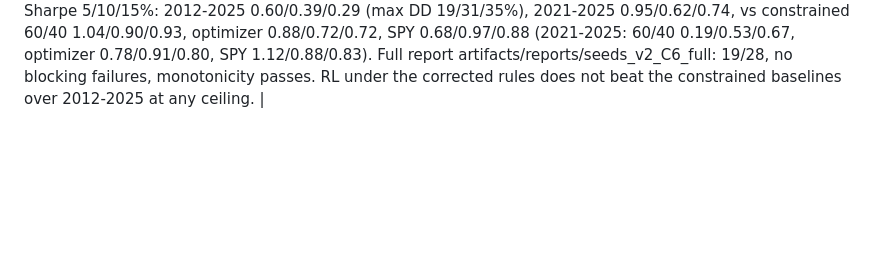
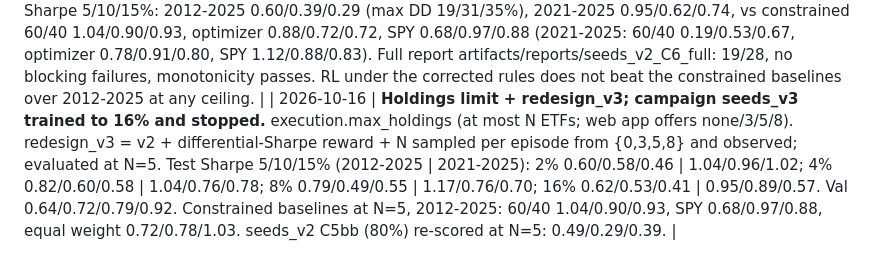
Before and after one commit to znzhao/ETFRegulus, a Markdown page: STATUS.md, the part around the change. Drawn GitHub-style; blank space fills up the shorter version.

Commit message:
STATUS: holdings limit, redesign_v3, seeds_v3 to 16%
Co-Authored-By: Claude Opus 5.5 <noreply@anthropic.com>

```diff
--- a/STATUS.md
+++ b/STATUS.md
@@ -661,3 +661,4 @@ until it is built.
 | 2026-10-13 | **seeds_v2 session (492.8 min, 1,554 rollouts) reached 34.4% average budget; C2/C3/C4 reported.** Ensemble test/val avg: 8% 0.33/0.43, 16% 0.53/0.55, 32% 0.40/0.68 (vs seeds_v1 re-scored at 32%: 0.62/0.40). Full report artifacts/reports/seeds_v2_C4_full: RL 0.47 on the primary cell vs constrained 60/40 1.04; 18/28, no blocking failures (monotonicity passes this time). |
 | 2026-10-15 | **seeds_v2 session (444.9 min, 1,262 rollouts) to 57.5% avg budget; C4b/C4bb/C4bbb (40/48/56%) reported.** Test Sharpe 5/10/15%: 40% 0.50/0.35/0.47, 48% 0.51/0.49/0.53, 56% 0.52/0.52/0.57; no step a clear change. Full report artifacts/reports/seeds_v2_C4bbb_full: 18/28, hard criteria pass, monotonicity gate fails again. 2021-2025 only (test, by ceiling): RL 48% 0.43/0.85/0.75 vs constrained 60/40 0.19/0.57/0.73, optimizer 0.80/0.95/0.83, SPY 1.17/0.88/0.83. |
 | 2026-10-16 | **seeds_v2 campaign complete (822.4 min, 2,217 rollouts, 100.8% avg budget); C5/C5b/C5bb/C5bbb/C6 (64/72/80/88/100%) reported.** Val/test (D_max 5%): 0.55/0.61, 0.86/0.59, 0.61/0.65, 0.85/0.53, 0.63/0.60; no step a clear test change. C6 test Sharpe 5/10/15%: 2012-2025 0.60/0.39/0.29 (max DD 19/31/35%), 2021-2025 0.95/0.62/0.74, vs constrained 60/40 1.04/0.90/0.93, optimizer 0.88/0.72/0.72, SPY 0.68/0.97/0.88 (2021-2025: 60/40 0.19/0.53/0.67, optimizer 0.78/0.91/0.80, SPY 1.12/0.88/0.83). Full report artifacts/reports/seeds_v2_C6_full: 19/28, no blocking failures, monotonicity passes. RL under the corrected rules does not beat the constrained baselines over 2012-2025 at any ceiling. |
+| 2026-10-16 | **Holdings limit + redesign_v3; campaign seeds_v3 trained to 16% and stopped.** execution.max_holdings (at most N ETFs; web app offers none/3/5/8). redesign_v3 = v2 + differential-Sharpe reward + N sampled per episode from {0,3,5,8} and observed; evaluated at N=5. Test Sharpe 5/10/15% (2012-2025 | 2021-2025): 2% 0.60/0.58/0.46 | 1.04/0.96/1.02; 4% 0.82/0.60/0.58 | 1.04/0.76/0.78; 8% 0.79/0.49/0.55 | 1.17/0.76/0.70; 16% 0.62/0.53/0.41 | 0.95/0.89/0.57. Val 0.64/0.72/0.79/0.92. Constrained baselines at N=5, 2012-2025: 60/40 1.04/0.90/0.93, SPY 0.68/0.97/0.88, equal weight 0.72/0.78/1.03. seeds_v2 C5bb (80%) re-scored at N=5: 0.49/0.29/0.39. |
```
